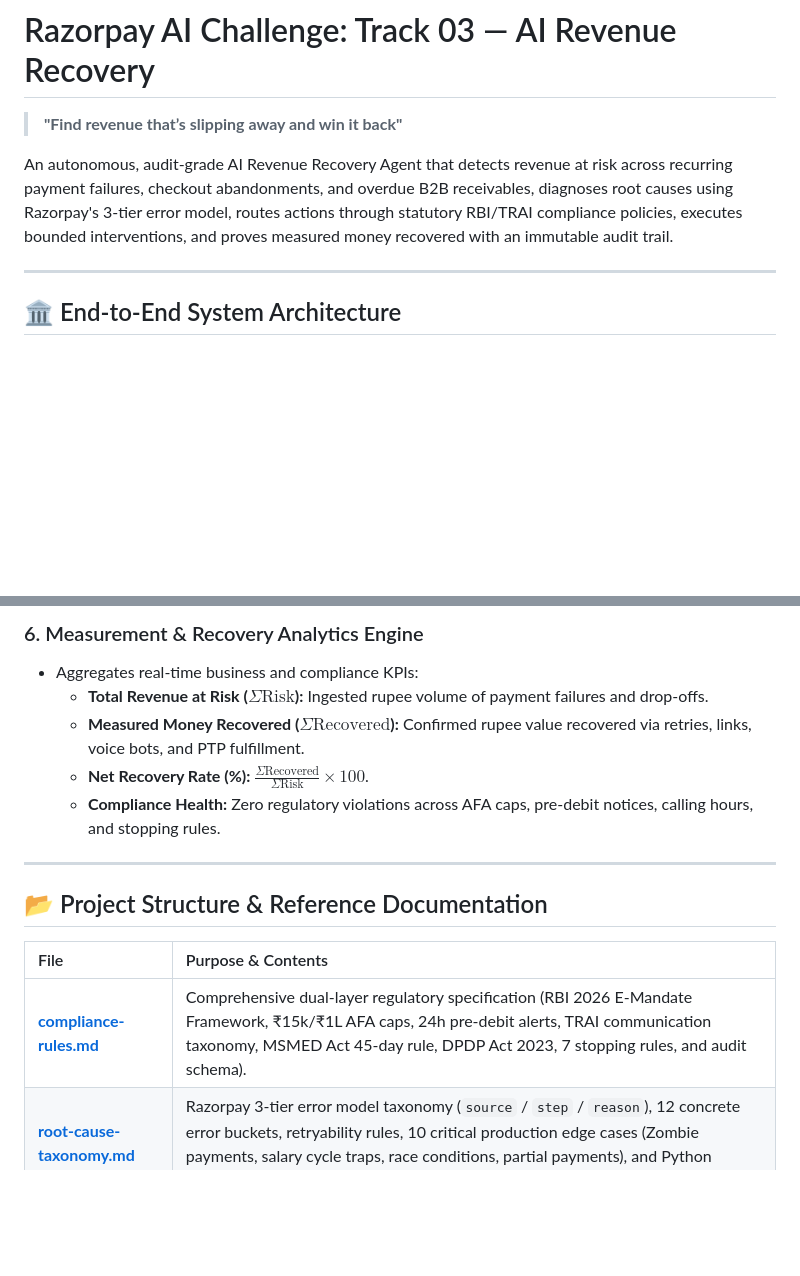
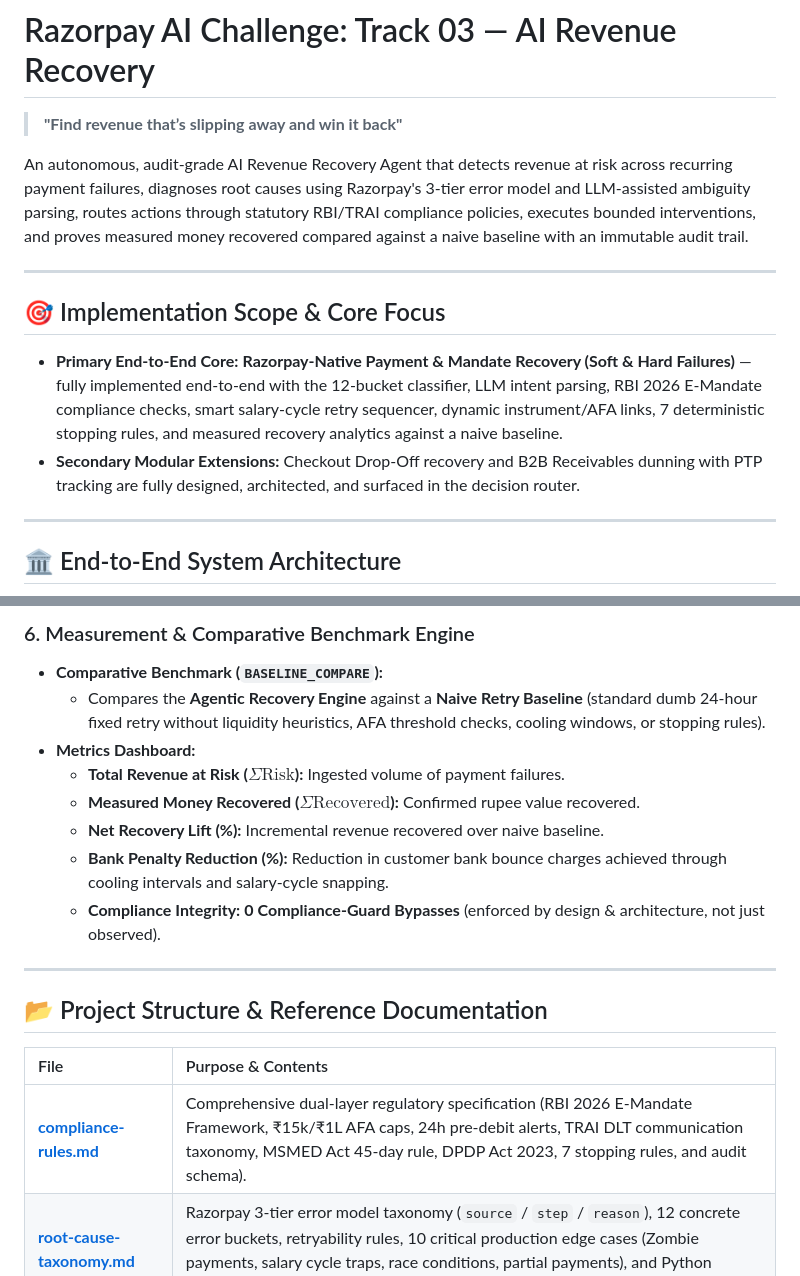
Before and after one commit to Harmit07/razorpay-ai-challenge, a Markdown page: README.md, 2 parts joined by grey strips. Rendered like a GitHub page; blank space fills up the shorter version.

```diff
--- a/README.md
+++ b/README.md
@@ -1,7 +1,14 @@
 # Razorpay AI Challenge: Track 03 — AI Revenue Recovery
 > **"Find revenue that’s slipping away and win it back"**
 
-An autonomous, audit-grade AI Revenue Recovery Agent that detects revenue at risk across recurring payment failures, checkout abandonments, and overdue B2B receivables, diagnoses root causes using Razorpay's 3-tier error model, routes actions through statutory RBI/TRAI compliance policies, executes bounded interventions, and proves measured money recovered with an immutable audit trail.
+An autonomous, audit-grade AI Revenue Recovery Agent that detects revenue at risk across recurring payment failures, diagnoses root causes using Razorpay's 3-tier error model and LLM-assisted ambiguity parsing, routes actions through statutory RBI/TRAI compliance policies, executes bounded interventions, and proves measured money recovered compared against a naive baseline with an immutable audit trail.
+
+---
+
+## 🎯 Implementation Scope & Core Focus
+
+* **Primary End-to-End Core:** **Razorpay-Native Payment & Mandate Recovery (Soft & Hard Failures)** — fully implemented end-to-end with the 12-bucket classifier, LLM intent parsing, RBI 2026 E-Mandate compliance checks, smart salary-cycle retry sequencer, dynamic instrument/AFA links, 7 deterministic stopping rules, and measured recovery analytics against a naive baseline.
+* **Secondary Modular Extensions:** Checkout Drop-Off recovery and B2B Receivables dunning with PTP tracking are fully designed, architected, and surfaced in the decision router.
 
 ---
 
@@ -152,10 +177,13 @@ flowchart TD
 
-### 6. Measurement & Recovery Analytics Engine
-* Aggregates real-time business and compliance KPIs:
-  * **Total Revenue at Risk ($\Sigma \text{Risk}$):** Ingested rupee volume of payment failures and drop-offs.
-  * **Measured Money Recovered ($\Sigma \text{Recovered}$):** Confirmed rupee value recovered via retries, links, voice bots, and PTP fulfillment.
-  * **Net Recovery Rate (%):** $\frac{\Sigma \text{Recovered}}{\Sigma \text{Risk}} \times 100$.
-  * **Compliance Health:** Zero regulatory violations across AFA caps, pre-debit notices, calling hours, and stopping rules.
+### 6. Measurement & Comparative Benchmark Engine
+* **Comparative Benchmark (`BASELINE_COMPARE`):**
+  * Compares the **Agentic Recovery Engine** against a **Naive Retry Baseline** (standard dumb 24-hour fixed retry without liquidity heuristics, AFA threshold checks, cooling windows, or stopping rules).
+* **Metrics Dashboard:**
+  * **Total Revenue at Risk ($\Sigma \text{Risk}$):** Ingested volume of payment failures.
+  * **Measured Money Recovered ($\Sigma \text{Recovered}$):** Confirmed rupee value recovered.
+  * **Net Recovery Lift (%):** Incremental revenue recovered over naive baseline.
+  * **Bank Penalty Reduction (%):** Reduction in customer bank bounce charges achieved through cooling intervals and salary-cycle snapping.
+  * **Compliance Integrity:** **0 Compliance-Guard Bypasses** (enforced by design & architecture, not just observed).
 
 ---
 
@@ -163,7 +191,7 @@ flowchart TD
 
 | File | Purpose & Contents |
 | :--- | :--- |
-| **[compliance-rules.md](file:///Users/harmitjetani/Documents/GitHub/razorpay-ai-challenge/compliance-rules.md)** | Comprehensive dual-layer regulatory specification (RBI 2026 E-Mandate Framework, ₹15k/₹1L AFA caps, 24h pre-debit alerts, TRAI communication taxonomy, MSMED Act 45-day rule, DPDP Act 2023, 7 stopping rules, and audit schema). |
+| **[compliance-rules.md](file:///Users/harmitjetani/Documents/GitHub/razorpay-ai-challenge/compliance-rules.md)** | Comprehensive dual-layer regulatory specification (RBI 2026 E-Mandate Framework, ₹15k/₹1L AFA caps, 24h pre-debit alerts, TRAI DLT communication taxonomy, MSMED Act 45-day rule, DPDP Act 2023, 7 stopping rules, and audit schema). |
 | **[root-cause-taxonomy.md](file:///Users/harmitjetani/Documents/GitHub/razorpay-ai-challenge/root-cause-taxonomy.md)** | Razorpay 3-tier error model taxonomy (`source` / `step` / `reason`), 12 concrete error buckets, retryability rules, 10 critical production edge cases (Zombie payments, salary cycle traps, race conditions, partial payments), and Python classifier code. |
 | **[README.md](file:///Users/harmitjetani/Documents/GitHub/razorpay-ai-challenge/README.md)** | System architecture diagram (Mermaid.js), pipeline walkthrough, stage breakdown, and verification metrics. |
 
```
Also changed, not shown: other parts of README.md (+68 -50 lines).
